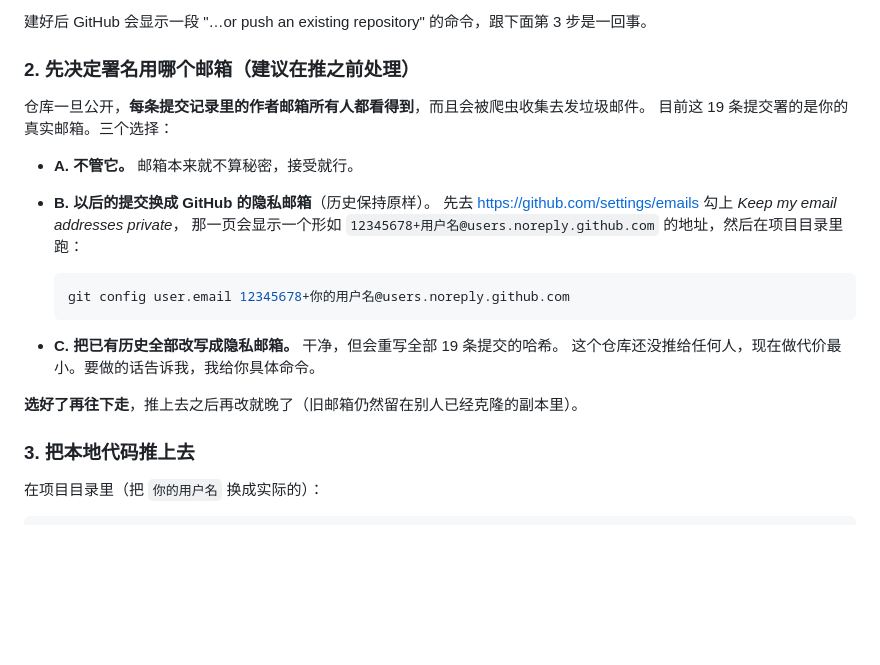
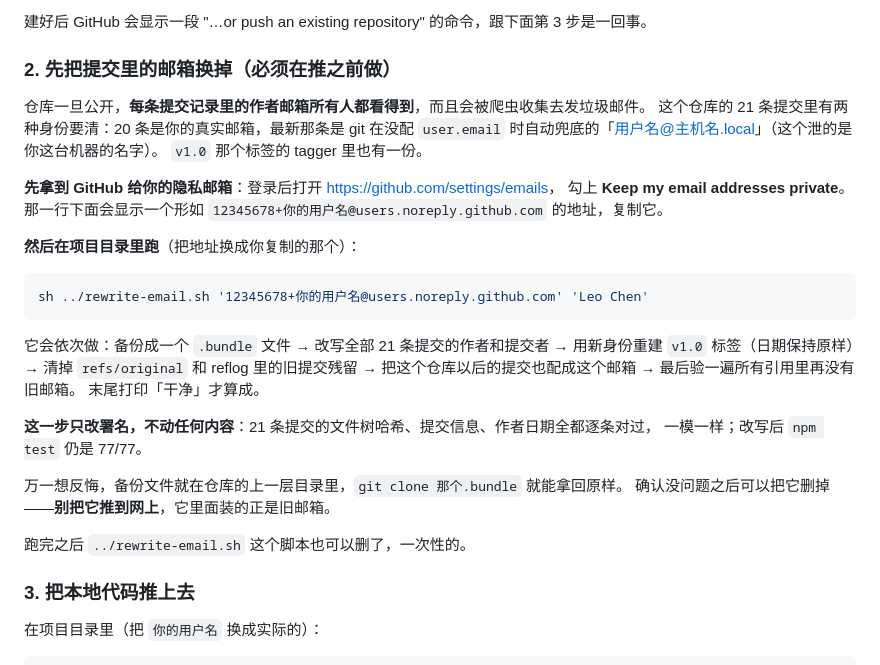
Before and after one commit to geesonchan/game-of-life, a Markdown page: docs/deploy.md, the part around the change. GitHub-like rendering; blank space fills up the shorter version.

Commit message:
docs：改写提交邮箱的操作说明（选定「历史全部改写」方案）
- deploy.md 第 1 部分第 2 步重写：从"三选一"改成选定后的具体操作。
  改写脚本放在仓库外（/Users/leochen/Downloads/rewrite-email.sh），
  免得被日常那条 git add -A 误提交进来。
- 更正上一条提交里报错的数字：是 21 条提交、两种身份，不是 19 条一种。
  最新那条署的是 git 在没配 user.email 时按主机名兜底的身份，泄的是机器名；
  v1.0 附注标签的 tagger 里也有一份。三处都要清。
- deploy.md 里原本把主机名原文写了进去 —— 那正是要清掉的东西，
  公开后等于没改。改成描述性说法，不出现任何真实字面量。

脚本已在仓库克隆上验过：21 条提交的 tree 哈希、提交信息、作者日期逐条一致，
v1.0 标签日期保持原样，改写后 npm test 仍 77/77。

Co-Authored-By: Claude Opus 5 <noreply@anthropic.com>

````diff
--- a/docs/deploy.md
+++ b/docs/deploy.md
@@ -29,24 +29,35 @@ GitHub Pages 就是 GitHub 免费提供的"放网页的地方"。
 
 建好后 GitHub 会显示一段 "…or push an existing repository" 的命令，跟下面第 3 步是一回事。
 
-### 2. 先决定署名用哪个邮箱（**建议在推之前处理**）
+### 2. 先把提交里的邮箱换掉（**必须在推之前做**）
 
 仓库一旦公开，**每条提交记录里的作者邮箱所有人都看得到**，而且会被爬虫收集去发垃圾邮件。
-目前这 19 条提交署的是你的真实邮箱。三个选择：
+这个仓库的 21 条提交里有两种身份要清：20 条是你的真实邮箱，最新那条是 git 在没配
+`user.email` 时自动兜底的「用户名@主机名.local」（这个泄的是你这台机器的名字）。
+`v1.0` 那个标签的 tagger 里也有一份。
 
-- **A. 不管它。** 邮箱本来就不算秘密，接受就行。
-- **B. 以后的提交换成 GitHub 的隐私邮箱**（历史保持原样）。
-  先去 <https://github.com/settings/emails> 勾上 *Keep my email addresses private*，
-  那一页会显示一个形如 `12345678+用户名@users.noreply.github.com` 的地址，然后在项目目录里跑：
+**先拿到 GitHub 给你的隐私邮箱**：登录后打开 <https://github.com/settings/emails>，
+勾上 **Keep my email addresses private**。那一行下面会显示一个形如
+`12345678+你的用户名@users.noreply.github.com` 的地址，复制它。
 
-  ```bash
-  git config user.email 12345678+你的用户名@users.noreply.github.com
-  ```
+**然后在项目目录里跑**（把地址换成你复制的那个）：
 
-- **C. 把已有历史全部改写成隐私邮箱。** 干净，但会重写全部 19 条提交的哈希。
-  这个仓库还没推给任何人，现在做代价最小。要做的话告诉我，我给你具体命令。
+```bash
+sh ../rewrite-email.sh '12345678+你的用户名@users.noreply.github.com' 'Leo Chen'
+```
 
-**选好了再往下走**，推上去之后再改就晚了（旧邮箱仍然留在别人已经克隆的副本里）。
+它会依次做：备份成一个 `.bundle` 文件 → 改写全部 21 条提交的作者和提交者 →
+用新身份重建 `v1.0` 标签（日期保持原样）→ 清掉 `refs/original` 和 reflog 里的旧提交残留 →
+把这个仓库以后的提交也配成这个邮箱 → 最后验一遍所有引用里再没有旧邮箱。
+末尾打印「干净」才算成。
+
+**这一步只改署名，不动任何内容**：21 条提交的文件树哈希、提交信息、作者日期全都逐条对过，
+一模一样；改写后 `npm test` 仍是 77/77。
+
+万一想反悔，备份文件就在仓库的上一层目录里，`git clone 那个.bundle` 就能拿回原样。
+确认没问题之后可以把它删掉——**别把它推到网上**，它里面装的正是旧邮箱。
+
+跑完之后 `../rewrite-email.sh` 这个脚本也可以删了，一次性的。
 
 ### 3. 把本地代码推上去
 
````
Also changed, not shown: docs/acceptance.md (+2 -1 lines), docs/feedback.md (+2 -1 lines).
